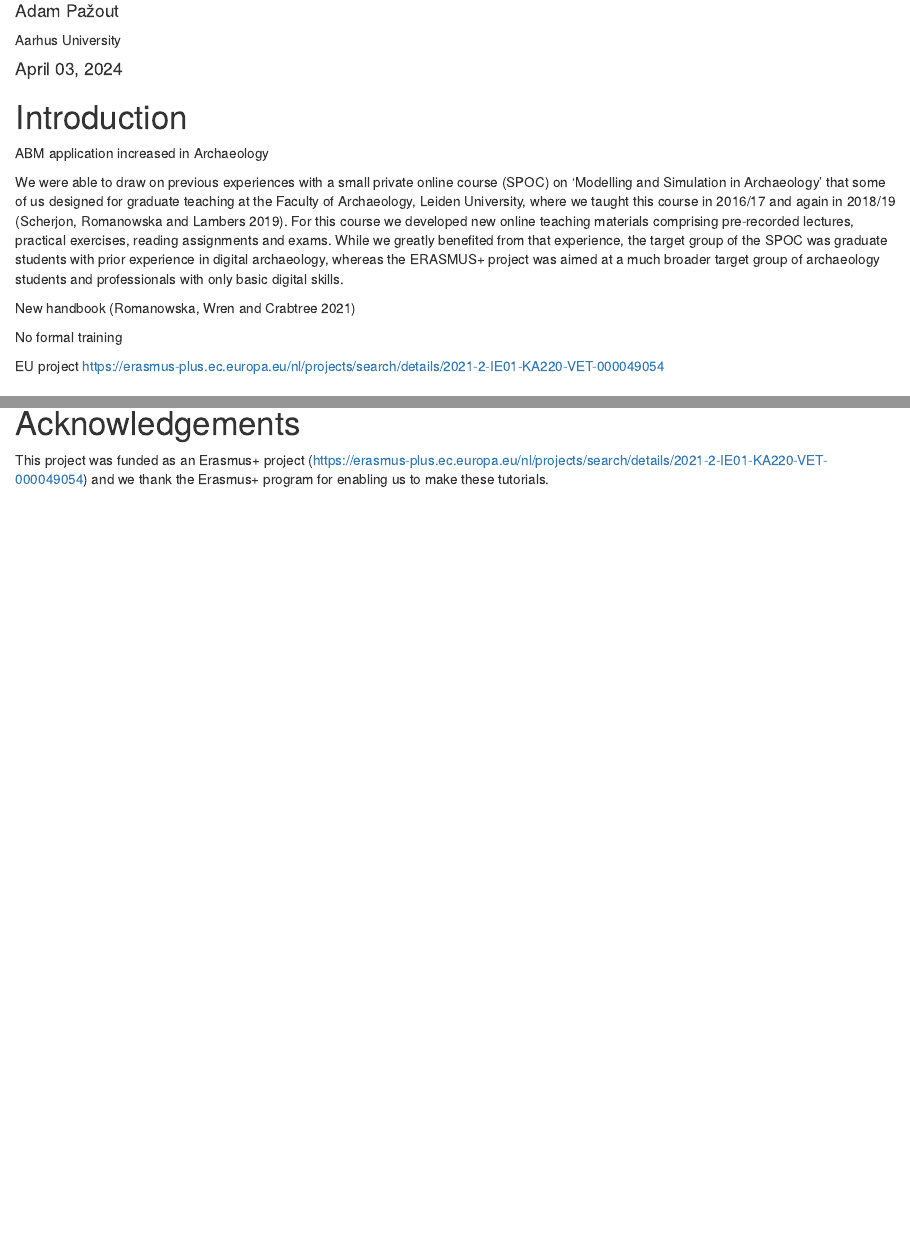
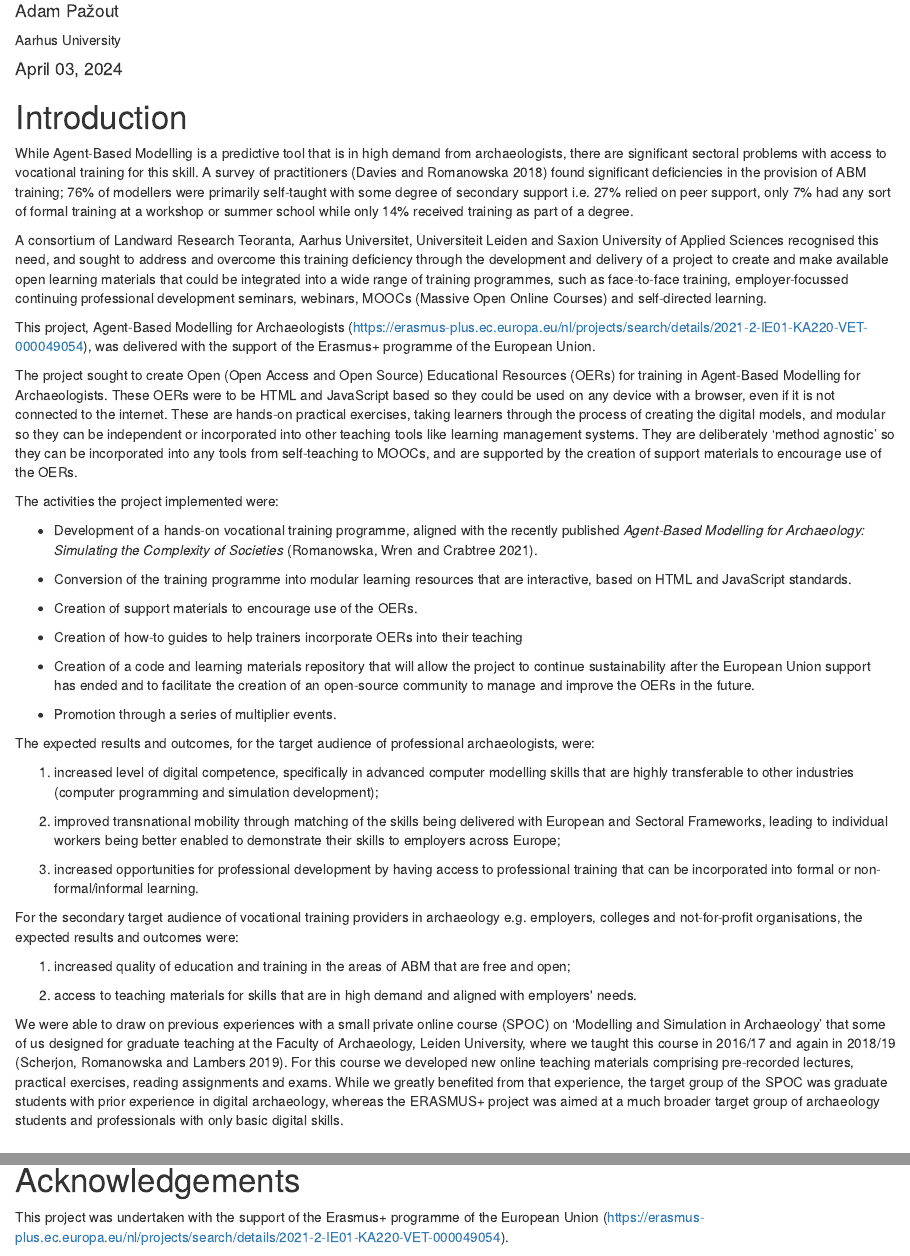
Before and after one commit to ABMArchaeologists/ABMA_paper, an R Markdown document (paper.Rmd): the page in a window 1100 px wide, from 590 px down, and a second part further down, joined at a grey line. Rendered offline with R 4.5, knitr and Pandoc, with nearby package versions; drawn as R Markdown's standard HTML page in place of the format the file asks for.

Commit message:
new version paper

```diff
--- a/paper.Rmd
+++ b/paper.Rmd
@@ -5,6 +5,14 @@ author:
     orcid_id: 0000-0001-6966-1729
     roles: [writing, editing, analysis, visualization]
     affiliation: Saxion University of Applied Sciences
+  - name: Karsten Lambers
+    roles: [writing, editing]
+    orcid_id: 0000-0001-6432-0925
+    affiliation: Leiden University
+  - name: Kenneth Aitchison
+    roles: [writing, editing, software, project administration]
+    orcid_id: 0000-0001-6594-1408
+    affiliation: Landward Research Teoranta
   - name: Annemarie Jutte
     orcid_id: 0009-0004-9322-0674
     roles: [writing, editing, software]
@@ -13,6 +21,10 @@ author:
     orcid_id: 0000
     roles: [writing, editing, software]
     affiliation: Landward Research Teoranta
+  - name: Laura van der Knaap
+    roles: [writing, editing, software]
+    orcid_id: 0000
+    affiliation: Leiden University
   - name: Iza Romanowska
     orcid_id: 0000-0002-9487-2111
     roles: [writing, editing]
@@ -72,15 +72,43 @@ factor_levels <- c("Excellent", "Good", "Sufficient", "Insufficient", "Not share
 
 # Introduction
 
-ABM application increased in Archaeology
+While Agent-Based Modelling is a predictive tool that is in high demand from archaeologists, there are significant sectoral problems with access to vocational training for this skill. A survey of practitioners [@davies2018] found significant deficiencies in the provision of ABM training; 76% of modellers were primarily self-taught with some degree of secondary support i.e. 27% relied on peer support, only 7% had any sort of formal training at a workshop or summer school while only 14% received training as part of a degree.
+
+A consortium of Landward Research Teoranta, Aarhus Universitet, Universiteit Leiden and Saxion University of Applied Sciences recognised this need, and sought to address and overcome this training deficiency through the development and delivery of a project to create and make available open learning materials that could be integrated into a wide range of training programmes, such as face-to-face training, employer-focussed continuing professional development seminars, webinars, MOOCs (Massive Open Online Courses) and self-directed learning.
+
+This project, Agent-Based Modelling for Archaeologists (<https://erasmus-plus.ec.europa.eu/nl/projects/search/details/2021-2-IE01-KA220-VET-000049054>), was delivered with the support of the Erasmus+ programme of the European Union.
+
+The project sought to create Open (Open Access and Open Source) Educational Resources (OERs) for training in Agent-Based Modelling for Archaeologists. These OERs were to be HTML and JavaScript based so they could be used on any device with a browser, even if it is not connected to the internet. These are hands-on practical exercises, taking learners through the process of creating the digital models, and modular so they can be independent or incorporated into other teaching tools like learning management systems. They are deliberately 'method agnostic' so they can be incorporated into any tools from self-teaching to MOOCs, and are supported by the creation of support materials to encourage use of the OERs.
+
+The activities the project implemented were:
+
+-   Development of a hands-on vocational training programme, aligned with the recently published *Agent-Based Modelling for Archaeology: Simulating the Complexity of Societies* [@romanowska2021a].
+
+-   Conversion of the training programme into modular learning resources that are interactive, based on HTML and JavaScript standards.
+
+-   Creation of support materials to encourage use of the OERs.
+
+-   Creation of how-to guides to help trainers incorporate OERs into their teaching
+
+-   Creation of a code and learning materials repository that will allow the project to continue sustainability after the European Union support has ended and to facilitate the creation of an open-source community to manage and improve the OERs in the future.
+
+-   Promotion through a series of multiplier events.
+
+The expected results and outcomes, for the target audience of professional archaeologists, were:
+
+1.  increased level of digital competence, specifically in advanced computer modelling skills that are highly transferable to other industries (computer programming and simulation development);
+
+2.  improved transnational mobility through matching of the skills being delivered with European and Sectoral Frameworks, leading to individual workers being better enabled to demonstrate their skills to employers across Europe;
+
+3.  increased opportunities for professional development by having access to professional training that can be incorporated into formal or non-formal/informal learning.
+
+For the secondary target audience of vocational training providers in archaeology e.g. employers, colleges and not-for-profit organisations, the expected results and outcomes were:
+
+1.  increased quality of education and training in the areas of ABM that are free and open;
+
+2.  access to teaching materials for skills that are in high demand and aligned with employers\' needs.
 
 We were able to draw on previous experiences with a small private online course (SPOC) on 'Modelling and Simulation in Archaeology' that some of us designed for graduate teaching at the Faculty of Archaeology, Leiden University, where we taught this course in 2016/17 and again in 2018/19 [@scherjon2019]. For this course we developed new online teaching materials comprising pre-recorded lectures, practical exercises, reading assignments and exams. While we greatly benefited from that experience, the target group of the SPOC was graduate students with prior experience in digital archaeology, whereas the ERASMUS+ project was aimed at a much broader target group of archaeology students and professionals with only basic digital skills.
-
-New handbook [@romanowska2021]
-
-No formal training
-
-EU project <https://erasmus-plus.ec.europa.eu/nl/projects/search/details/2021-2-IE01-KA220-VET-000049054>
 
 # Method
 
@@ -273,7 +315,7 @@ Future aspects
 
 # Acknowledgements
 
-This project was funded as an Erasmus+ project (<https://erasmus-plus.ec.europa.eu/nl/projects/search/details/2021-2-IE01-KA220-VET-000049054>) and we thank the Erasmus+ program for enabling us to make these tutorials.
+This project was undertaken with the support of the Erasmus+ programme of the European Union (<https://erasmus-plus.ec.europa.eu/nl/projects/search/details/2021-2-IE01-KA220-VET-000049054>).
 
 We would like to thank the student groups at Saxion University of Applied Sciences that worked with us:
 
--- a/references.bib
+++ b/references.bib
@@ -118,3 +118,19 @@
 DOI: 10.2760/115376},
 	langid = {en}
 }
+
+@article{davies2018,
+	title = {An Emergent Community? Agent-Based Modelers in Archaeology},
+	author = {Davies, Benjamin and Romanowska, Iza},
+	year = {2018},
+	date = {2018},
+	journal = {The SAA Archaeological Record},
+	pages = {27--32},
+	volume = {18},
+	number = {2}
+}
+
+@book{romanowska2021a,
+	title = {Agent-Based Modeling for Archaeology: Simulating the Complexity of Societies},
+	author = {Romanowska, Iza and Wren, Colin D. and Crabtree, Stefani A.},
+	year = {2021},
@@ -120,0 +141,3 @@ DOI: 10.2760/115376},
+	address = {Santa Fe},
+	langid = {English}
+}
```
Also changed, not shown: paper.html, paper.pdf, paper.tex, paper_files/figure-latex/abm-knowledge-1.pdf, paper_files/figure-latex/abm-knowledge-2.pdf, paper_files/figure-latex/available-theory-1.pdf, paper_files/figure-latex/computer-skills-1.pdf, paper_files/figure-latex/future-abm-1.pdf, paper_files/figure-latex/gender-age-1.pdf, paper_files/figure-latex/nationality-1.pdf, paper_files/figure-latex/rating-teaching-1.pdf, paper_files/figure-latex/rating-teaching-2.pdf, paper_files/figure-latex/rating-workshop-1.pdf, paper.Rmd (32 more changed lines), 1 more files, 1 other file.
